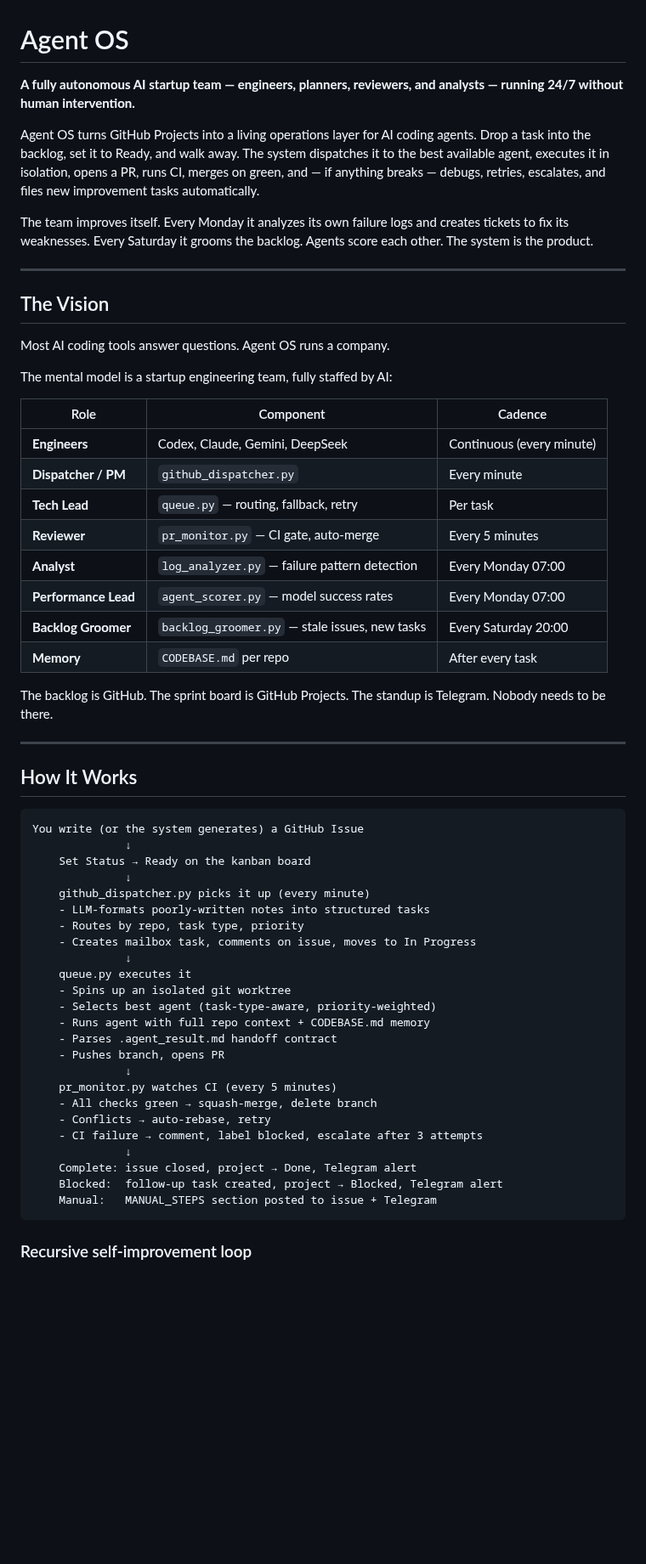
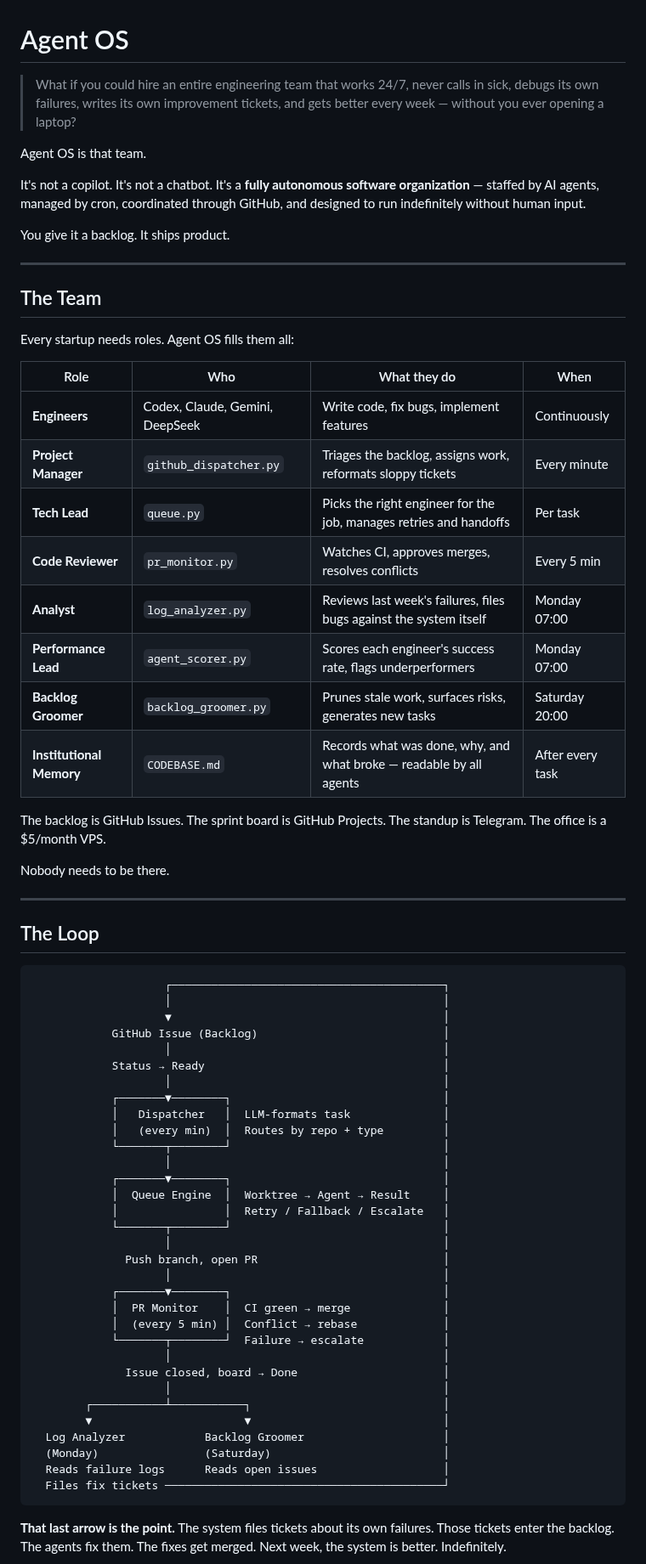
Before and after one commit to kai-linux/agent-os, a Markdown page: README.md, the part around one of its changes. Shown at 85% size. GitHub-like rendering; blank space fills up the shorter version.

````diff
--- a/README.md
+++ b/README.md
@@ -1,62 +1,72 @@
 # Agent OS
 
-**A fully autonomous AI startup team — engineers, planners, reviewers, and analysts — running 24/7 without human intervention.**
+> What if you could hire an entire engineering team that works 24/7, never calls in sick, debugs its own failures, writes its own improvement tickets, and gets better every week — without you ever opening a laptop?
 
-Agent OS turns GitHub Projects into a living operations layer for AI coding agents. Drop a task into the backlog, set it to Ready, and walk away. The system dispatches it to the best available agent, executes it in isolation, opens a PR, runs CI, merges on green, and — if anything breaks — debugs, retries, escalates, and files new improvement tasks automatically.
+Agent OS is that team.
 
-The team improves itself. Every Monday it analyzes its own failure logs and creates tickets to fix its weaknesses. Every Saturday it grooms the backlog. Agents score each other. The system is the product.
+It's not a copilot. It's not a chatbot. It's a **fully autonomous software organization** — staffed by AI agents, managed by cron, coordinated through GitHub, and designed to run indefinitely without human input.
+
+You give it a backlog. It ships product.
 
 ---
 
-## The Vision
+## The Team
 
-Most AI coding tools answer questions. Agent OS runs a company.
+Every startup needs roles. Agent OS fills them all:
 
-The mental model is a startup engineering team, fully staffed by AI:
+| Role | Who | What they do | When |
+|---|---|---|---|
+| **Engineers** | Codex, Claude, Gemini, DeepSeek | Write code, fix bugs, implement features | Continuously |
+| **Project Manager** | `github_dispatcher.py` | Triages the backlog, assigns work, reformats sloppy tickets | Every minute |
+| **Tech Lead** | `queue.py` | Picks the right engineer for the job, manages retries and handoffs | Per task |
+| **Code Reviewer** | `pr_monitor.py` | Watches CI, approves merges, resolves conflicts | Every 5 min |
+| **Analyst** | `log_analyzer.py` | Reviews last week's failures, files bugs against the system itself | Monday 07:00 |
+| **Performance Lead** | `agent_scorer.py` | Scores each engineer's success rate, flags underperformers | Monday 07:00 |
+| **Backlog Groomer** | `backlog_groomer.py` | Prunes stale work, surfaces risks, generates new tasks | Saturday 20:00 |
+| **Institutional Memory** | `CODEBASE.md` | Records what was done, why, and what broke — readable by all agents | After every task |
 
-| Role | Component | Cadence |
-|---|---|---|
-| **Engineers** | Codex, Claude, Gemini, DeepSeek | Continuous (every minute) |
-| **Dispatcher / PM** | `github_dispatcher.py` | Every minute |
-| **Tech Lead** | `queue.py` — routing, fallback, retry | Per task |
-| **Reviewer** | `pr_monitor.py` — CI gate, auto-merge | Every 5 minutes |
-| **Analyst** | `log_analyzer.py` — failure pattern detection | Every Monday 07:00 |
-| **Performance Lead** | `agent_scorer.py` — model success rates | Every Monday 07:00 |
-| **Backlog Groomer** | `backlog_groomer.py` — stale issues, new tasks | Every Saturday 20:00 |
-| **Memory** | `CODEBASE.md` per repo | After every task |
+The backlog is GitHub Issues. The sprint board is GitHub Projects. The standup is Telegram. The office is a $5/month VPS.
 
-The backlog is GitHub. The sprint board is GitHub Projects. The standup is Telegram. Nobody needs to be there.
+Nobody needs to be there.
 
 ---
 
-## How It Works
+## The Loop
 
 ```
-You write (or the system generates) a GitHub Issue
-              ↓
-    Set Status → Ready on the kanban board
-              ↓
-    github_dispatcher.py picks it up (every minute)
-    - LLM-formats poorly-written notes into structured tasks
-    - Routes by repo, task type, priority
-    - Creates mailbox task, comments on issue, moves to In Progress
-              ↓
-    queue.py executes it
-    - Spins up an isolated git worktree
-    - Selects best agent (task-type-aware, priority-weighted)
-    - Runs agent with full repo context + CODEBASE.md memory
-    - Parses .agent_result.md handoff contract
-    - Pushes branch, opens PR
-              ↓
-    pr_monitor.py watches CI (every 5 minutes)
-    - All checks green → squash-merge, delete branch
-    - Conflicts → auto-rebase, retry
-    - CI failure → comment, label blocked, escalate after 3 attempts
-              ↓
-    Complete: issue closed, project → Done, Telegram alert
-    Blocked:  follow-up task created, project → Blocked, Telegram alert
-    Manual:   MANUAL_STEPS section posted to issue + Telegram
+                    ┌─────────────────────────────────────────┐
+                    │                                         │
+                    ▼                                         │
+            GitHub Issue (Backlog)                            │
+                    │                                         │
+            Status → Ready                                    │
+                    │                                         │
+            ┌───────▼────────┐                                │
+            │   Dispatcher   │  LLM-formats task              │
+            │   (every min)  │  Routes by repo + type         │
+            └───────┬────────┘                                │
+                    │                                         │
+            ┌───────▼────────┐                                │
+            │  Queue Engine  │  Worktree → Agent → Result     │
+            │                │  Retry / Fallback / Escalate   │
+            └───────┬────────┘                                │
+                    │                                         │
+              Push branch, open PR                            │
+                    │                                         │
+            ┌───────▼────────┐                                │
+            │  PR Monitor    │  CI green → merge              │
+            │  (every 5 min) │  Conflict → rebase             │
+            └───────┬────────┘  Failure → escalate            │
+                    │                                         │
+              Issue closed, board → Done                      │
+                    │                                         │
+        ┌───────────┴───────────┐                             │
+        ▼                       ▼                             │
+  Log Analyzer            Backlog Groomer                     │
+  (Monday)                (Saturday)                          │
+  Reads failure logs      Reads open issues                   │
+  Files fix tickets ──────────────────────────────────────────┘
 ```
 
-### Recursive self-improvement loop
+**That last arrow is the point.** The system files tickets about its own failures. Those tickets enter the backlog. The agents fix them. The fixes get merged. Next week, the system is better. Indefinitely.
 
````
Also changed, not shown: other parts of README.md (+171 -216 lines).
